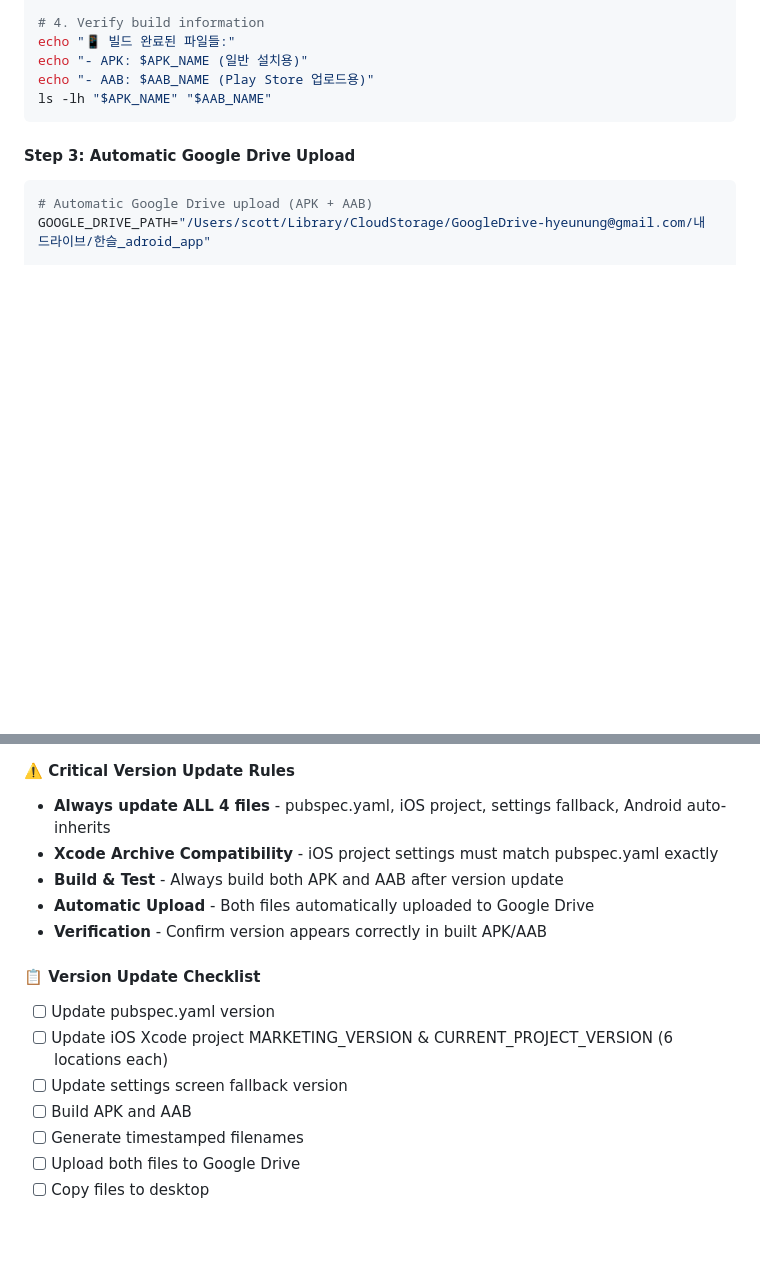
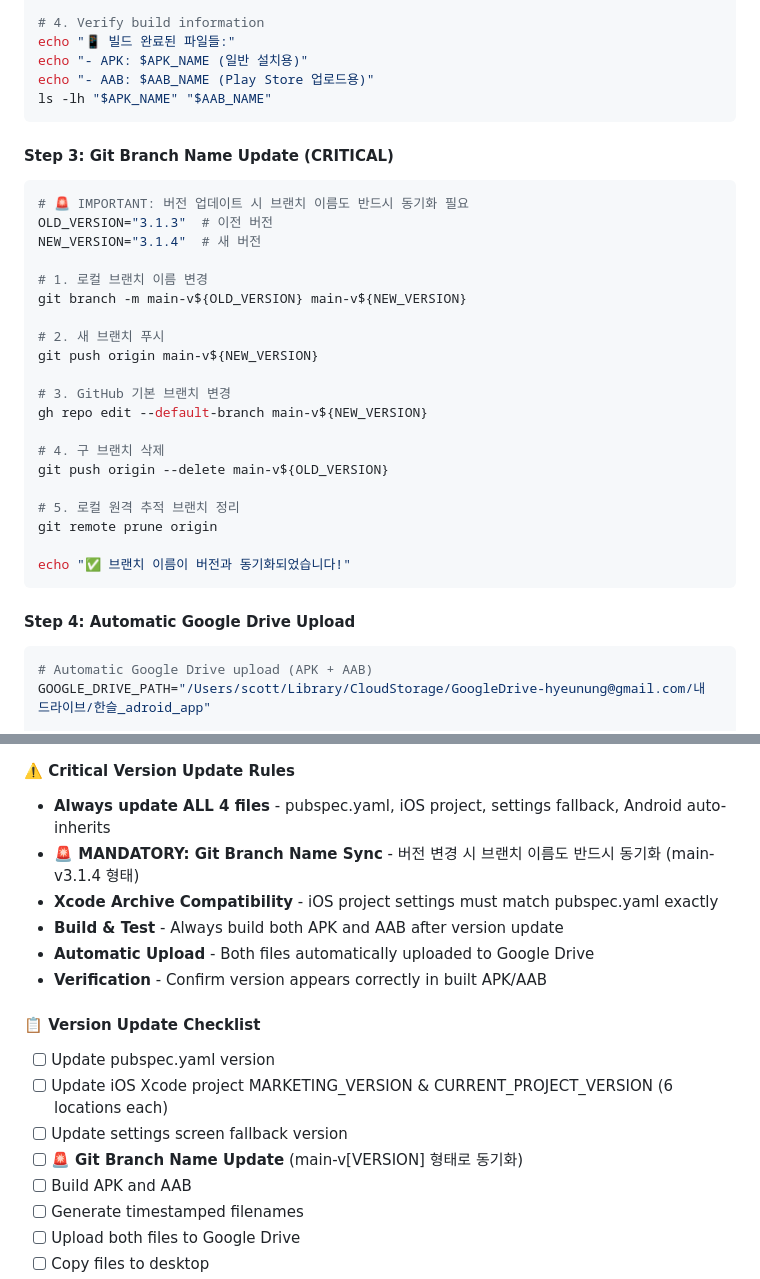
Before and after one commit to hyeunung/hansl_attendance, a Markdown page: CLAUDE.md, 2 parts joined by grey strips. Drawn GitHub-style; blank space fills up the shorter version.

Commit message:
docs: 버전 업데이트 시 Git 브랜치 이름 동기화 지침 추가
- 버전 변경 시 브랜치 이름도 main-v[VERSION] 형태로 동기화하는 필수 프로세스 추가
- Git branch 이름 변경, GitHub 기본 브랜치 설정, 구 브랜치 삭제 과정 상세 기술
- Version Update Checklist에 Git Branch Name Update 항목 추가
- Critical Version Update Rules에 브랜치 동기화 의무사항 명시

🤖 Generated with [Claude Code](https://claude.ai/code)

Co-Authored-By: Claude <noreply@anthropic.com>

````diff
--- a/CLAUDE.md
+++ b/CLAUDE.md
@@ -424,7 +424,31 @@ echo "- AAB: $AAB_NAME (Play Store 업로드용)"
 ls -lh "$APK_NAME" "$AAB_NAME"
 ```
 
-#### Step 3: Automatic Google Drive Upload
+#### Step 3: Git Branch Name Update (CRITICAL)
+```bash
+# 🚨 IMPORTANT: 버전 업데이트 시 브랜치 이름도 반드시 동기화 필요
+OLD_VERSION="3.1.3"  # 이전 버전
+NEW_VERSION="3.1.4"  # 새 버전
+
+# 1. 로컬 브랜치 이름 변경
+git branch -m main-v${OLD_VERSION} main-v${NEW_VERSION}
+
+# 2. 새 브랜치 푸시
+git push origin main-v${NEW_VERSION}
+
+# 3. GitHub 기본 브랜치 변경
+gh repo edit --default-branch main-v${NEW_VERSION}
+
+# 4. 구 브랜치 삭제
+git push origin --delete main-v${OLD_VERSION}
+
+# 5. 로컬 원격 추적 브랜치 정리
+git remote prune origin
+
+echo "✅ 브랜치 이름이 버전과 동기화되었습니다!"
+```
+
+#### Step 4: Automatic Google Drive Upload
 ```bash
 # Automatic Google Drive upload (APK + AAB)
 GOOGLE_DRIVE_PATH="/Users/scott/Library/CloudStorage/GoogleDrive-hyeunung@gmail.com/내 드라이브/한슬_adroid_app"
@@ -470,6 +494,7 @@ echo "- AAB: Google Drive + 바탕화면"
 
 #### ⚠️ Critical Version Update Rules
 - **Always update ALL 4 files** - pubspec.yaml, iOS project, settings fallback, Android auto-inherits
+- **🚨 MANDATORY: Git Branch Name Sync** - 버전 변경 시 브랜치 이름도 반드시 동기화 (main-v3.1.4 형태)
 - **Xcode Archive Compatibility** - iOS project settings must match pubspec.yaml exactly
 - **Build & Test** - Always build both APK and AAB after version update
 - **Automatic Upload** - Both files automatically uploaded to Google Drive
@@ -479,6 +504,7 @@ echo "- AAB: Google Drive + 바탕화면"
 - [ ] Update pubspec.yaml version
 - [ ] Update iOS Xcode project MARKETING_VERSION & CURRENT_PROJECT_VERSION (6 locations each)
 - [ ] Update settings screen fallback version
+- [ ] 🚨 **Git Branch Name Update** (main-v[VERSION] 형태로 동기화)
 - [ ] Build APK and AAB
 - [ ] Generate timestamped filenames
 - [ ] Upload both files to Google Drive
````
